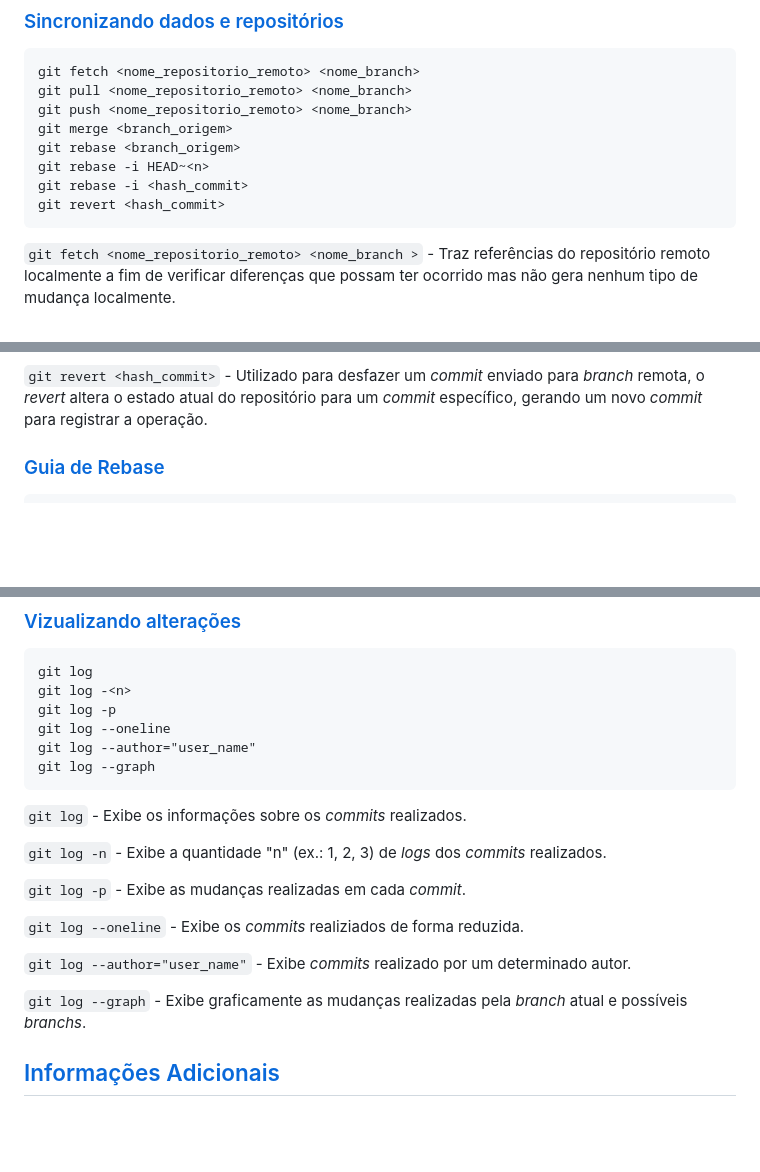
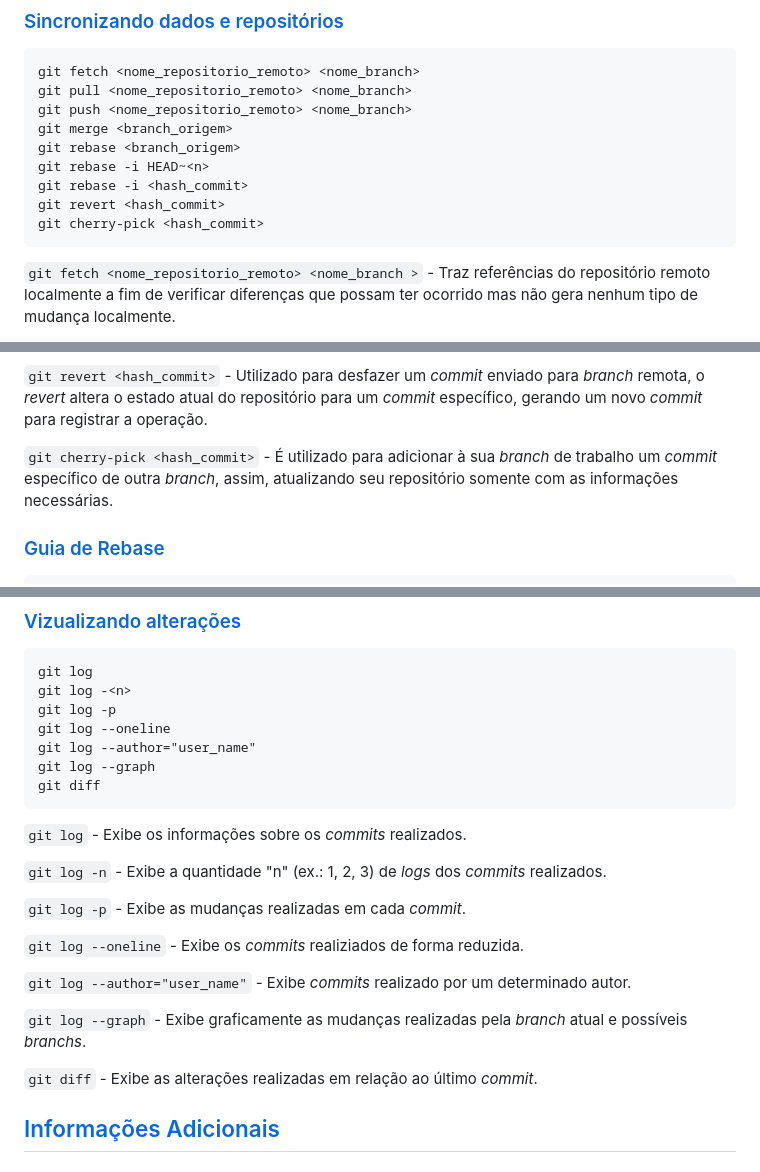
Before and after one commit to guifdsk/curso-alura-git-github, a Markdown page: README.md, 3 parts joined by grey strips. Rendered like a GitHub page; blank space fills up the shorter version.

Commit message:
doc: adicionando cherry-pick

````diff
--- a/README.md
+++ b/README.md
@@ -137,6 +137,7 @@ git rebase <branch_origem>
 git rebase -i HEAD~<n>
 git rebase -i <hash_commit>
 git revert <hash_commit>
+git cherry-pick <hash_commit>
 ```
 `git fetch <nome_repositorio_remoto> <nome_branch >` - Traz referências do repositório remoto localmente a fim de verificar diferenças que possam ter ocorrido mas não gera nenhum tipo de mudança localmente.
 
@@ -153,6 +154,8 @@ git revert <hash_commit>
 `git rebase -i <hash_commit>` Unifica os _commits_ realizados a partir do estado atual do repositório até o _commit_ anterior informado no qual queremos unificar.
 
 `git revert <hash_commit>` - Utilizado para desfazer um _commit_ enviado para _branch_ remota, o _revert_ altera o estado atual do repositório para um _commit_ específico, gerando um novo _commit_ para registrar a operação.
+
+`git cherry-pick <hash_commit>` - É utilizado para adicionar à sua _branch_ de trabalho um _commit_ específico de outra _branch_, assim, atualizando seu repositório somente com as informações necessárias.
 
 ### [Guia de Rebase](#0) <a id='1.6'></a>
 ```
@@ -215,6 +218,7 @@ git log -p
 git log --oneline
 git log --author="user_name"
 git log --graph
+git diff
 ```
 `git log` - Exibe os informações sobre os _commits_ realizados.
 
@@ -227,6 +231,8 @@ git log --graph
 `git log --author="user_name"` - Exibe _commits_ realizado por um determinado autor.
 
 `git log --graph` - Exibe graficamente as mudanças realizadas pela _branch_ atual e possíveis _branchs_.
+
+`git diff` - Exibe as alterações realizadas em relação ao último _commit_.
 
 ## [Informações Adicionais](#0) <a id='2'></a>
 
````
Also changed, not shown: other parts of README.md (+1 -1 lines).
